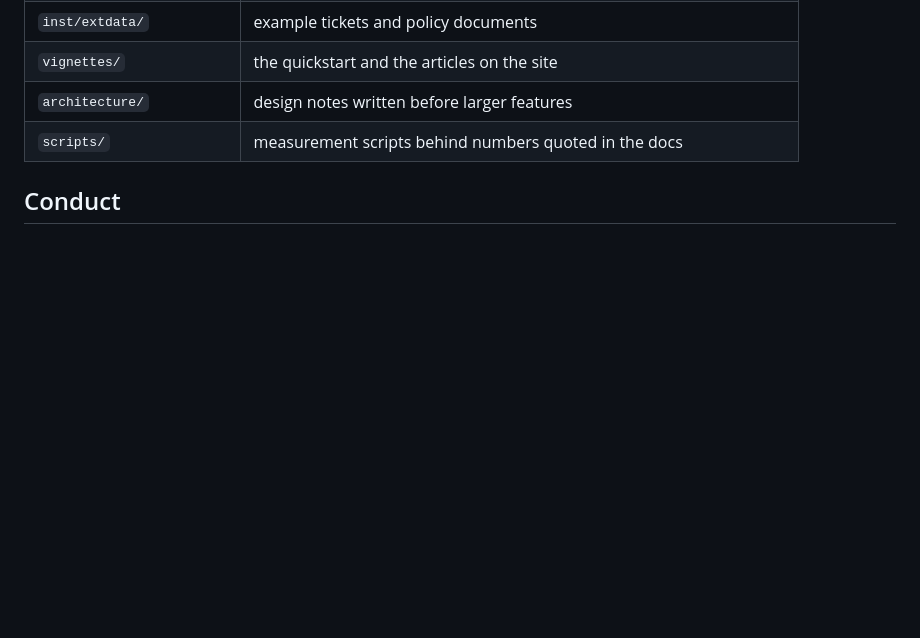
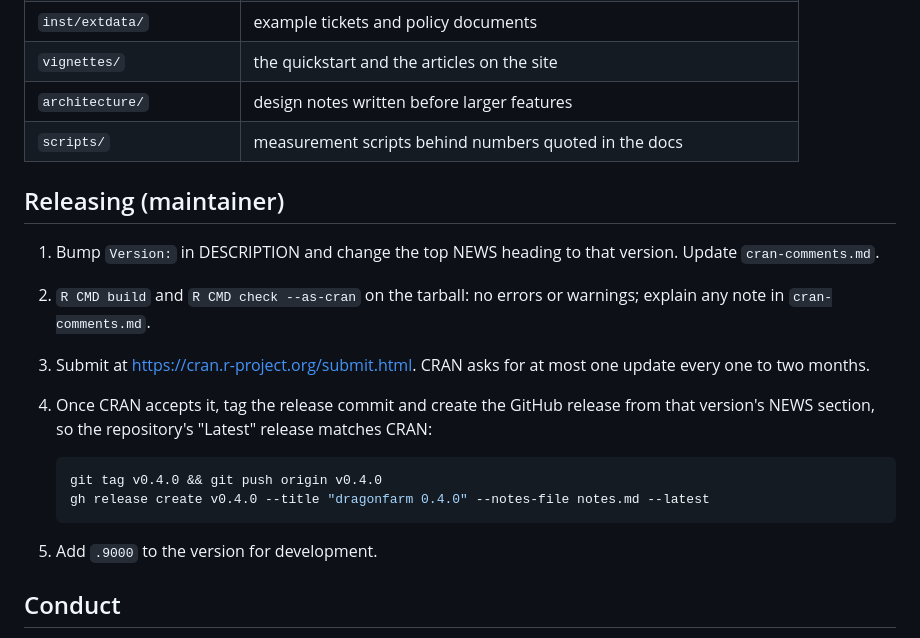
Before and after one commit to tejas4patel/dragon-farm, a Markdown page: CONTRIBUTING.md, the part around the change. GitHub-like rendering; blank space fills up the shorter version.

Commit message:
CONTRIBUTING: a release checklist, including the GitHub release
GitHub releases had stopped at 0.2.0 while CRAN reached 0.3.4; the missing
0.3.0 to 0.3.4 releases were created from their tags and NEWS today.

Co-Authored-By: Claude Opus 5.5 <noreply@anthropic.com>

````diff
--- a/CONTRIBUTING.md
+++ b/CONTRIBUTING.md
@@ -84,6 +84,25 @@ checks run first.
 | `architecture/` | design notes written before larger features |
 | `scripts/` | measurement scripts behind numbers quoted in the docs |
 
+## Releasing (maintainer)
+
+1. Bump `Version:` in DESCRIPTION and change the top NEWS heading to that
+   version. Update `cran-comments.md`.
+2. `R CMD build` and `R CMD check --as-cran` on the tarball: no errors or
+   warnings; explain any note in `cran-comments.md`.
+3. Submit at <https://cran.r-project.org/submit.html>. CRAN asks for at
+   most one update every one to two months.
+4. Once CRAN accepts it, tag the release commit and create the GitHub
+   release from that version's NEWS section, so the repository's "Latest"
+   release matches CRAN:
+
+   ```bash
+   git tag v0.4.0 && git push origin v0.4.0
+   gh release create v0.4.0 --title "dragonfarm 0.4.0" --notes-file notes.md --latest
+   ```
+
+5. Add `.9000` to the version for development.
+
 ## Conduct
 
 Be kind and assume good faith. Harassment or personal attacks in issues,
````
